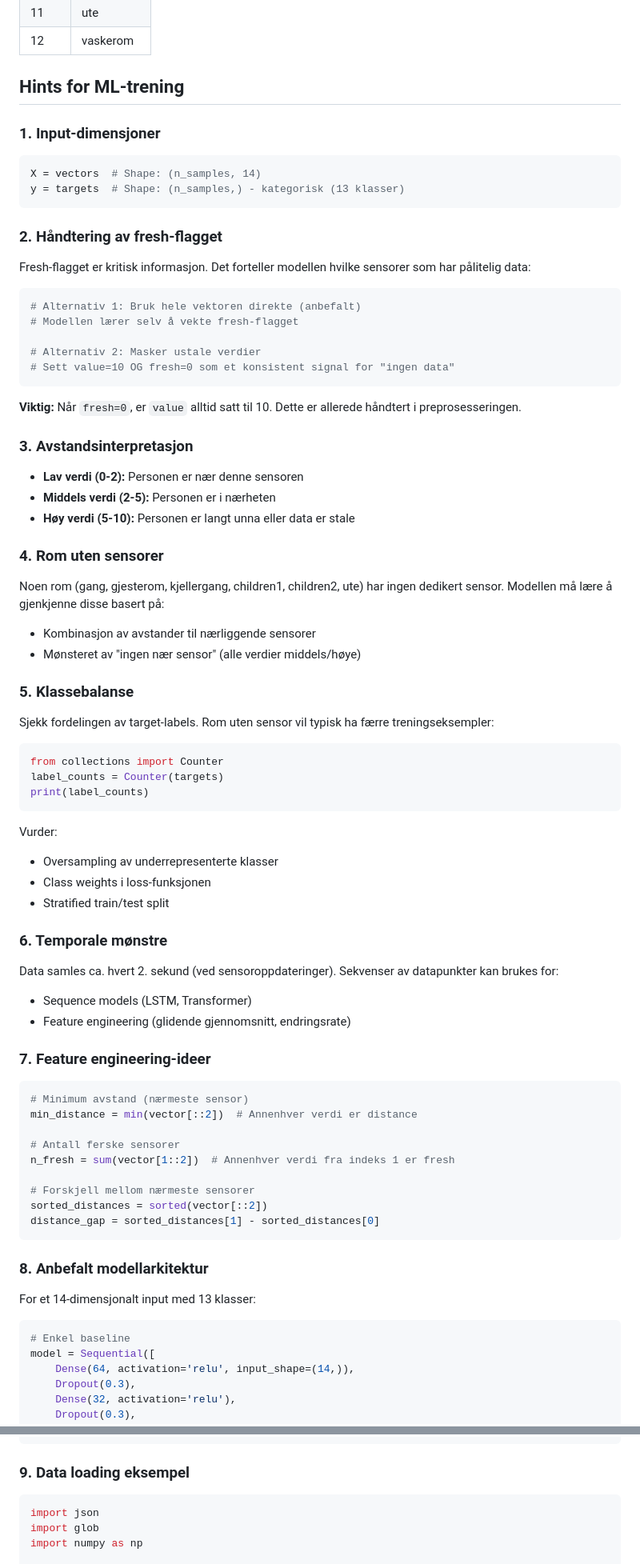
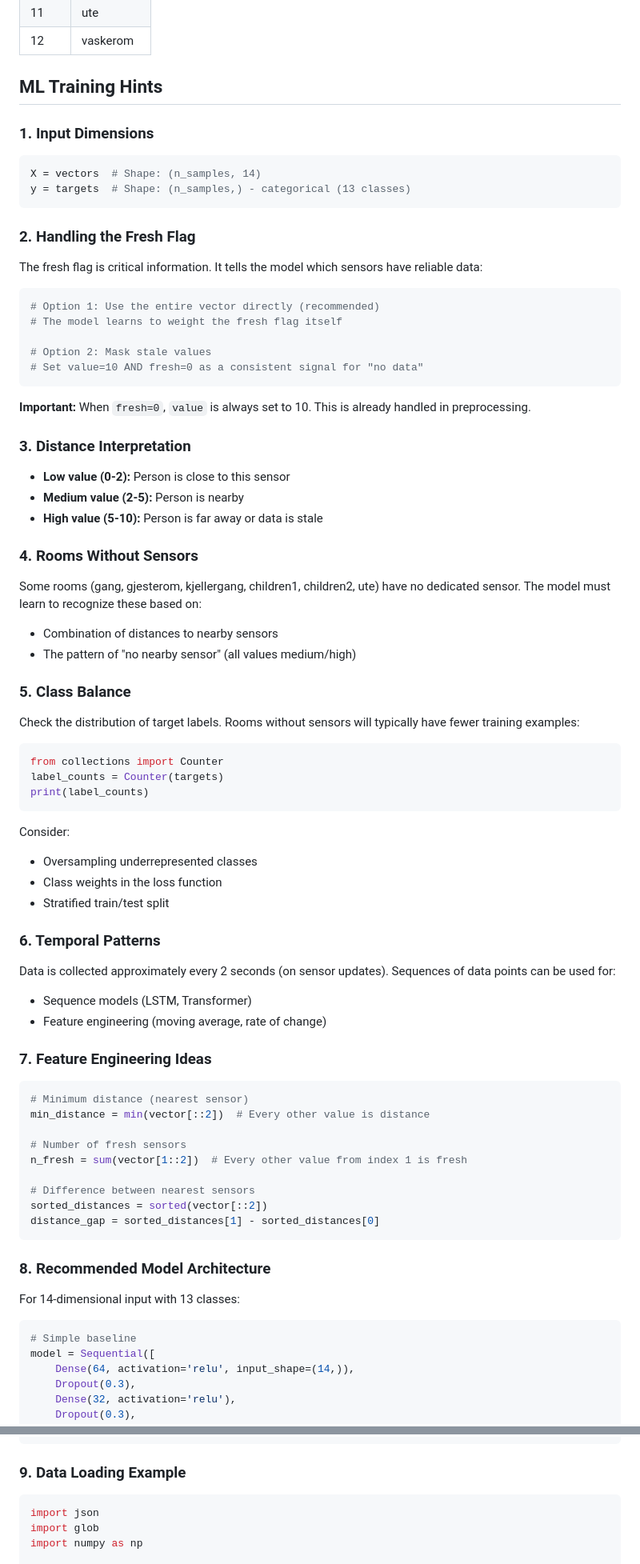
Before and after one commit to andreassolberg/roompresence, a Markdown page: TRAINING_DATA.md, 2 parts joined by grey strips. Shown at 80% size. Rendered like a GitHub page.

````diff
--- a/TRAINING_DATA.md
+++ b/TRAINING_DATA.md
@@ -94,44 +94,44 @@ Systemet gjenkjenner 13 rom:
 | 11 | ute |
 | 12 | vaskerom |
 
-## Hints for ML-trening
+## ML Training Hints
 
-### 1. Input-dimensjoner
+### 1. Input Dimensions
 
 ```python
 X = vectors  # Shape: (n_samples, 14)
-y = targets  # Shape: (n_samples,) - kategorisk (13 klasser)
+y = targets  # Shape: (n_samples,) - categorical (13 classes)
 ```
 
-### 2. Håndtering av fresh-flagget
+### 2. Handling the Fresh Flag
 
-Fresh-flagget er kritisk informasjon. Det forteller modellen hvilke sensorer som har pålitelig data:
+The fresh flag is critical information. It tells the model which sensors have reliable data:
 
 ```python
-# Alternativ 1: Bruk hele vektoren direkte (anbefalt)
-# Modellen lærer selv å vekte fresh-flagget
+# Option 1: Use the entire vector directly (recommended)
+# The model learns to weight the fresh flag itself
 
-# Alternativ 2: Masker ustale verdier
-# Sett value=10 OG fresh=0 som et konsistent signal for "ingen data"
+# Option 2: Mask stale values
+# Set value=10 AND fresh=0 as a consistent signal for "no data"
 ```
 
-**Viktig:** Når `fresh=0`, er `value` alltid satt til 10. Dette er allerede håndtert i preprosesseringen.
+**Important:** When `fresh=0`, `value` is always set to 10. This is already handled in preprocessing.
 
-### 3. Avstandsinterpretasjon
+### 3. Distance Interpretation
 
-- **Lav verdi (0-2):** Personen er nær denne sensoren
-- **Middels verdi (2-5):** Personen er i nærheten
-- **Høy verdi (5-10):** Personen er langt unna eller data er stale
+- **Low value (0-2):** Person is close to this sensor
+- **Medium value (2-5):** Person is nearby
+- **High value (5-10):** Person is far away or data is stale
 
-### 4. Rom uten sensorer
+### 4. Rooms Without Sensors
 
-Noen rom (gang, gjesterom, kjellergang, children1, children2, ute) har ingen dedikert sensor. Modellen må lære å gjenkjenne disse basert på:
-- Kombinasjon av avstander til nærliggende sensorer
-- Mønsteret av "ingen nær sensor" (alle verdier middels/høye)
+Some rooms (gang, gjesterom, kjellergang, children1, children2, ute) have no dedicated sensor. The model must learn to recognize these based on:
+- Combination of distances to nearby sensors
+- The pattern of "no nearby sensor" (all values medium/high)
 
-### 5. Klassebalanse
+### 5. Class Balance
 
-Sjekk fordelingen av target-labels. Rom uten sensor vil typisk ha færre treningseksempler:
+Check the distribution of target labels. Rooms without sensors will typically have fewer training examples:
 
 ```python
 from collections import Counter
@@ -139,37 +139,37 @@ label_counts = Counter(targets)
 print(label_counts)
 ```
 
-Vurder:
-- Oversampling av underrepresenterte klasser
-- Class weights i loss-funksjonen
+Consider:
+- Oversampling underrepresented classes
+- Class weights in the loss function
 - Stratified train/test split
 
-### 6. Temporale mønstre
+### 6. Temporal Patterns
 
-Data samles ca. hvert 2. sekund (ved sensoroppdateringer). Sekvenser av datapunkter kan brukes for:
+Data is collected approximately every 2 seconds (on sensor updates). Sequences of data points can be used for:
 - Sequence models (LSTM, Transformer)
-- Feature engineering (glidende gjennomsnitt, endringsrate)
+- Feature engineering (moving average, rate of change)
 
-### 7. Feature engineering-ideer
+### 7. Feature Engineering Ideas
 
 ```python
-# Minimum avstand (nærmeste sensor)
-min_distance = min(vector[::2])  # Annenhver verdi er distance
+# Minimum distance (nearest sensor)
+min_distance = min(vector[::2])  # Every other value is distance
 
-# Antall ferske sensorer
-n_fresh = sum(vector[1::2])  # Annenhver verdi fra indeks 1 er fresh
+# Number of fresh sensors
+n_fresh = sum(vector[1::2])  # Every other value from index 1 is fresh
 
-# Forskjell mellom nærmeste sensorer
+# Difference between nearest sensors
 sorted_distances = sorted(vector[::2])
 distance_gap = sorted_distances[1] - sorted_distances[0]
 ```
 
-### 8. Anbefalt modellarkitektur
+### 8. Recommended Model Architecture
 
-For et 14-dimensjonalt input med 13 klasser:
+For 14-dimensional input with 13 classes:
 
 ```python
-# Enkel baseline
+# Simple baseline
 model = Sequential([
     Dense(64, activation='relu', input_shape=(14,)),
     Dropout(0.3),
@@ -179,7 +179,7 @@ model = Sequential([
 ])
 ```
 
-### 9. Data loading eksempel
+### 9. Data Loading Example
 
 ```python
 import json
````
Also changed, not shown: other parts of TRAINING_DATA.md (+54 -54 lines), CLAUDE.md (+25 -11 lines).
